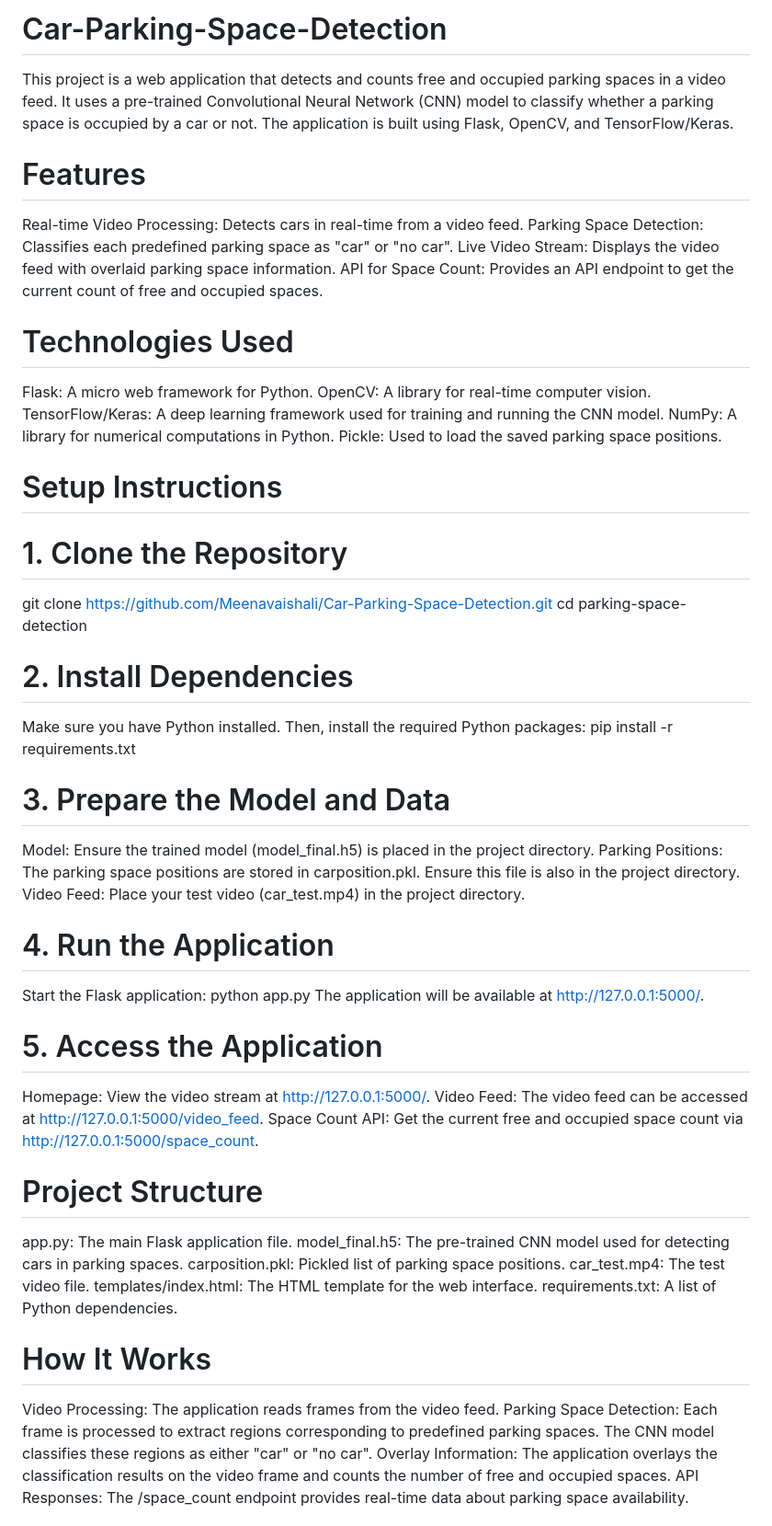
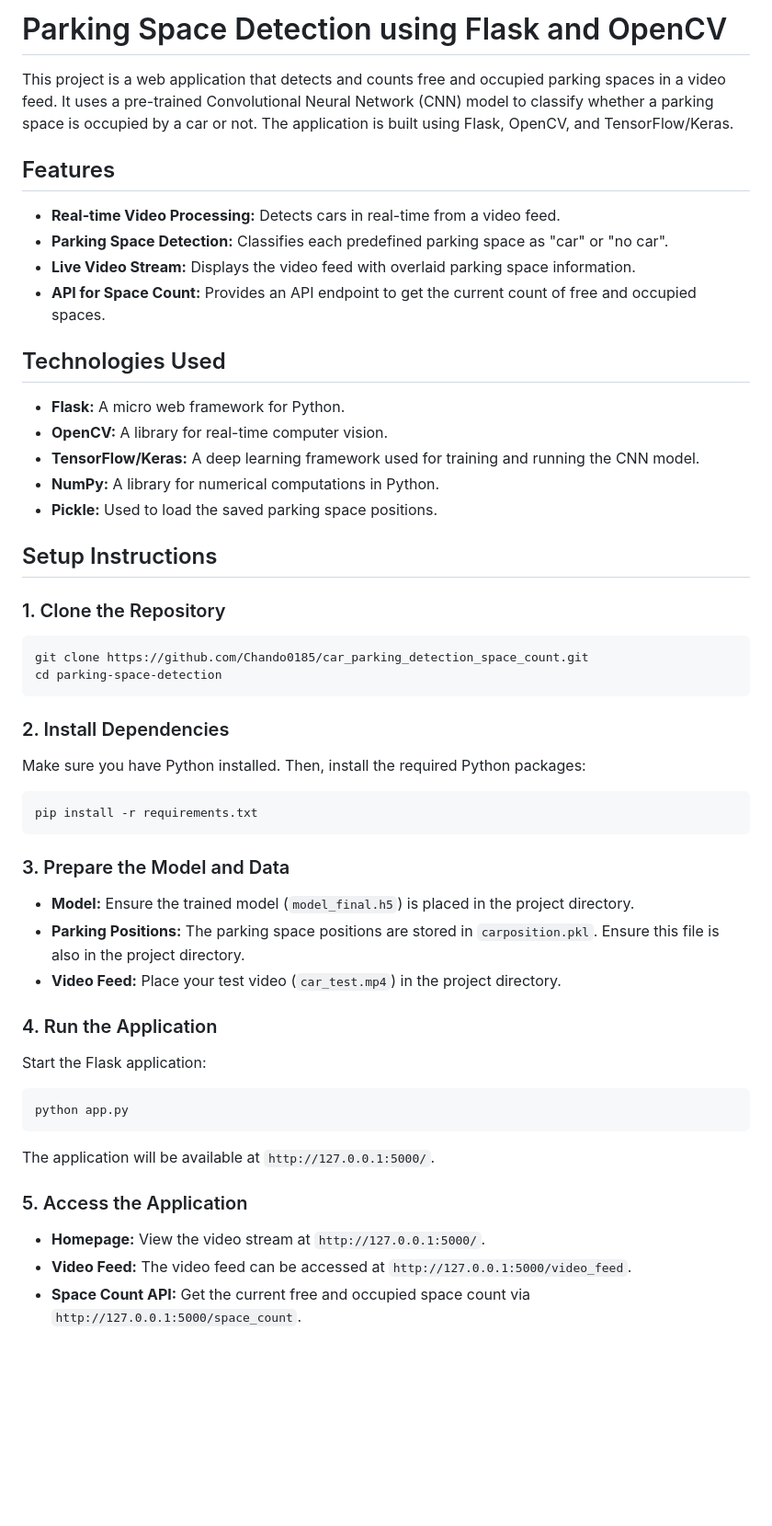
Before and after one commit to Meenavaishali/Car-Parking-Space-Detection, a Markdown page: README.md, the part around the change printed below. Shown: that part at 92% size. Drawn GitHub-style; blank space fills up the shorter version.

````diff
--- a/README.md
+++ b/README.md
@@ -1,54 +1,58 @@
-# Car-Parking-Space-Detection
+# Parking Space Detection using Flask and OpenCV
+
 This project is a web application that detects and counts free and occupied parking spaces in a video feed. It uses a pre-trained Convolutional Neural Network (CNN) model to classify whether a parking space is occupied by a car or not. The application is built using Flask, OpenCV, and TensorFlow/Keras.
 
-# Features
-Real-time Video Processing: Detects cars in real-time from a video feed.
-Parking Space Detection: Classifies each predefined parking space as "car" or "no car".
-Live Video Stream: Displays the video feed with overlaid parking space information.
-API for Space Count: Provides an API endpoint to get the current count of free and occupied spaces.
+## Features
 
-# Technologies Used
-Flask: A micro web framework for Python.
-OpenCV: A library for real-time computer vision.
-TensorFlow/Keras: A deep learning framework used for training and running the CNN model.
-NumPy: A library for numerical computations in Python.
-Pickle: Used to load the saved parking space positions.
+- **Real-time Video Processing:** Detects cars in real-time from a video feed.
+- **Parking Space Detection:** Classifies each predefined parking space as "car" or "no car".
+- **Live Video Stream:** Displays the video feed with overlaid parking space information.
+- **API for Space Count:** Provides an API endpoint to get the current count of free and occupied spaces.
 
-# Setup Instructions
-# 1. Clone the Repository
-git clone https://github.com/Meenavaishali/Car-Parking-Space-Detection.git
+## Technologies Used
+
+- **Flask:** A micro web framework for Python.
+- **OpenCV:** A library for real-time computer vision.
+- **TensorFlow/Keras:** A deep learning framework used for training and running the CNN model.
+- **NumPy:** A library for numerical computations in Python.
+- **Pickle:** Used to load the saved parking space positions.
+
+## Setup Instructions
+
+### 1. Clone the Repository
+
+```bash
+git clone https://github.com/Chando0185/car_parking_detection_space_count.git
 cd parking-space-detection
+```
 
-# 2. Install Dependencies
+### 2. Install Dependencies
+
 Make sure you have Python installed. Then, install the required Python packages:
+
+```bash
 pip install -r requirements.txt
+```
 
-# 3. Prepare the Model and Data
-Model: Ensure the trained model (model_final.h5) is placed in the project directory.
-Parking Positions: The parking space positions are stored in carposition.pkl. Ensure this file is also in the project directory.
-Video Feed: Place your test video (car_test.mp4) in the project directory.
+### 3. Prepare the Model and Data
 
-# 4. Run the Application
+- **Model:** Ensure the trained model (`model_final.h5`) is placed in the project directory.
+- **Parking Positions:** The parking space positions are stored in `carposition.pkl`. Ensure this file is also in the project directory.
+- **Video Feed:** Place your test video (`car_test.mp4`) in the project directory.
+
+### 4. Run the Application
+
 Start the Flask application:
+
+```bash
 python app.py
-The application will be available at http://127.0.0.1:5000/.
+```
 
-# 5. Access the Application
-Homepage: View the video stream at http://127.0.0.1:5000/.
-Video Feed: The video feed can be accessed at http://127.0.0.1:5000/video_feed.
-Space Count API: Get the current free and occupied space count via http://127.0.0.1:5000/space_count.
+The application will be available at `http://127.0.0.1:5000/`.
 
-# Project Structure
-app.py: The main Flask application file.
-model_final.h5: The pre-trained CNN model used for detecting cars in parking spaces.
-carposition.pkl: Pickled list of parking space positions.
-car_test.mp4: The test video file.
-templates/index.html: The HTML template for the web interface.
-requirements.txt: A list of Python dependencies.
+### 5. Access the Application
 
-# How It Works
-Video Processing: The application reads frames from the video feed.
-Parking Space Detection: Each frame is processed to extract regions corresponding to predefined parking spaces. The CNN model classifies these regions as either "car" or "no car".
-Overlay Information: The application overlays the classification results on the video frame and counts the number of free and occupied spaces.
-API Responses: The /space_count endpoint provides real-time data about parking space availability.
+- **Homepage:** View the video stream at `http://127.0.0.1:5000/`.
+- **Video Feed:** The video feed can be accessed at `http://127.0.0.1:5000/video_feed`.
+- **Space Count API:** Get the current free and occupied space count via `http://127.0.0.1:5000/space_count`.
 
````
Also changed, not shown: other parts of README.md (+33 -7 lines).
